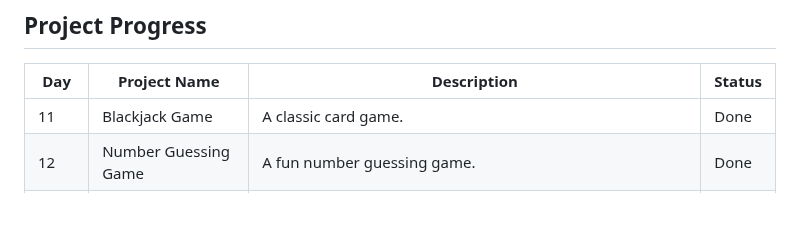
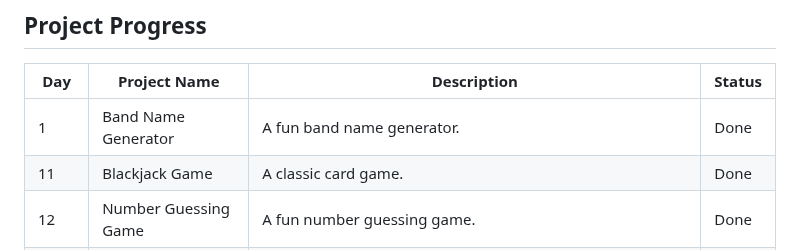
Before and after one commit to thupham96/100-python-projects, a Markdown page: README.md, the part around the change. Rendered like a GitHub page; blank space fills up the shorter version.

```diff
--- a/README.md
+++ b/README.md
@@ -106,6 +106,7 @@ And much, much more as the projects progress!
 
 | Day | Project Name             | Description                                                                                | Status |
 |-----|--------------------------|--------------------------------------------------------------------------------------------|--------|
+| 1   | Band Name Generator      | A fun band name generator.                                                                 | Done   |
 | 11  | Blackjack Game           | A classic card game.                                                                       | Done   |
 | 12  | Number Guessing Game     | A fun number guessing game.                                                                | Done   |
 | 14  | Higher or Lower Game     | A comparison game of social media followings.                                              | Done   |
```
